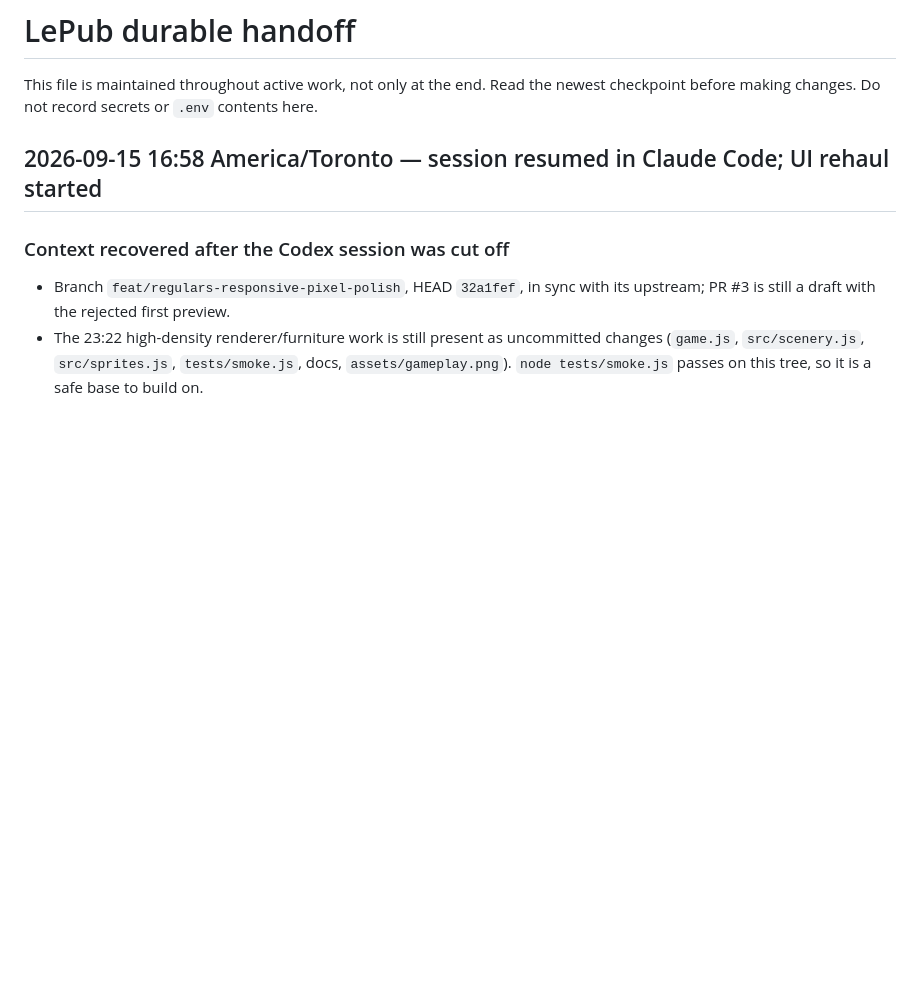
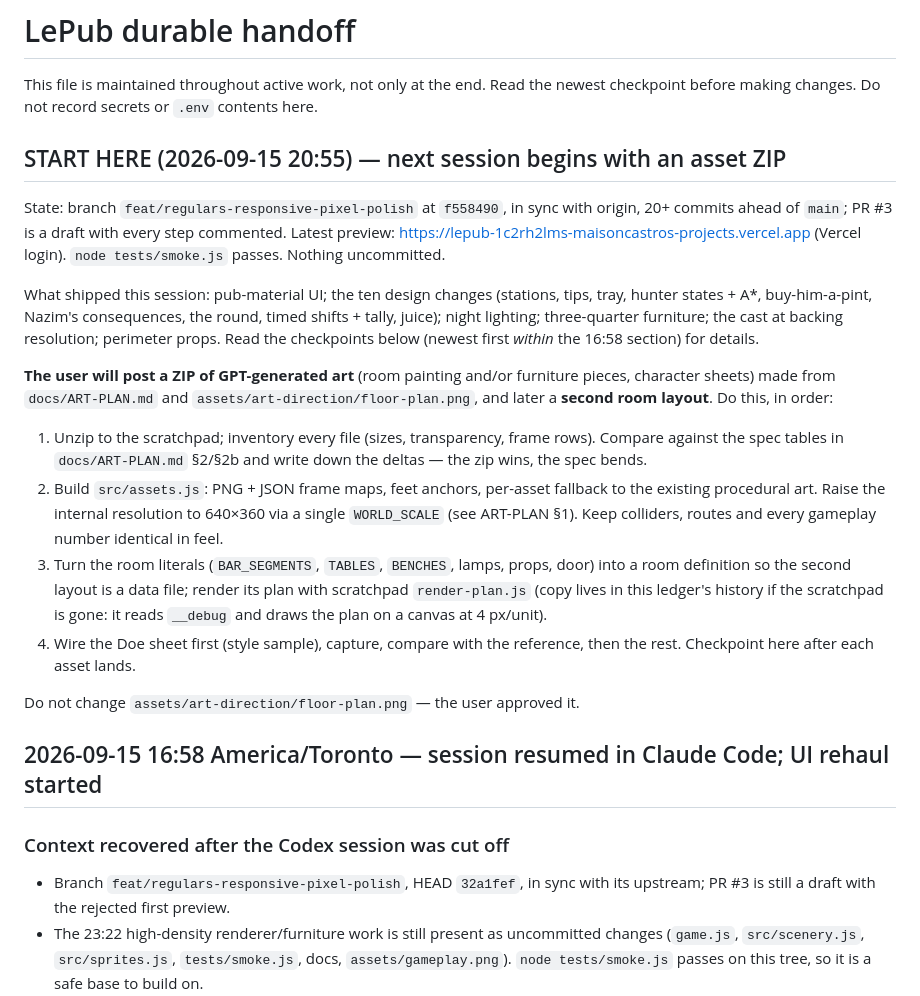
Before and after one commit to S-Belanger/LePub, a Markdown page: HANDOFF.md, the part around the change. GitHub-like rendering; blank space fills up the shorter version.

Commit message:
docs: START HERE block for the next session (asset zip, second room)
Co-Authored-By: Claude Opus 5 <noreply@anthropic.com>

Claude-Session: https://claude.ai/code/session_01QtnAqeEh7ToxbAzhWcUX8e

```diff
--- a/HANDOFF.md
+++ b/HANDOFF.md
@@ -3,6 +3,42 @@
 This file is maintained throughout active work, not only at the end. Read the
 newest checkpoint before making changes. Do not record secrets or `.env`
 contents here.
+
+## START HERE (2026-09-15 20:55) — next session begins with an asset ZIP
+
+State: branch `feat/regulars-responsive-pixel-polish` at `f558490`, in sync with
+origin, 20+ commits ahead of `main`; PR #3 is a draft with every step
+commented. Latest preview: <https://lepub-1c2rh2lms-maisoncastros-projects.vercel.app>
+(Vercel login). `node tests/smoke.js` passes. Nothing uncommitted.
+
+What shipped this session: pub-material UI; the ten design changes
+(stations, tips, tray, hunter states + A*, buy-him-a-pint, Nazim's
+consequences, the round, timed shifts + tally, juice); night lighting;
+three-quarter furniture; the cast at backing resolution; perimeter props.
+Read the checkpoints below (newest first *within* the 16:58 section) for
+details.
+
+**The user will post a ZIP of GPT-generated art** (room painting and/or
+furniture pieces, character sheets) made from `docs/ART-PLAN.md` and
+`assets/art-direction/floor-plan.png`, and later a **second room layout**.
+Do this, in order:
+
+1. Unzip to the scratchpad; inventory every file (sizes, transparency,
+   frame rows). Compare against the spec tables in `docs/ART-PLAN.md` §2/§2b
+   and write down the deltas — the zip wins, the spec bends.
+2. Build `src/assets.js`: PNG + JSON frame maps, feet anchors, per-asset
+   fallback to the existing procedural art. Raise the internal resolution to
+   640×360 via a single `WORLD_SCALE` (see ART-PLAN §1). Keep colliders,
+   routes and every gameplay number identical in feel.
+3. Turn the room literals (`BAR_SEGMENTS`, `TABLES`, `BENCHES`, lamps,
+   props, door) into a room definition so the second layout is a data file;
+   render its plan with scratchpad `render-plan.js` (copy lives in this
+   ledger's history if the scratchpad is gone: it reads `__debug` and draws
+   the plan on a canvas at 4 px/unit).
+4. Wire the Doe sheet first (style sample), capture, compare with the
+   reference, then the rest. Checkpoint here after each asset lands.
+
+Do not change `assets/art-direction/floor-plan.png` — the user approved it.
 
 ## 2026-09-15 16:58 America/Toronto — session resumed in Claude Code; UI rehaul started
 
```
